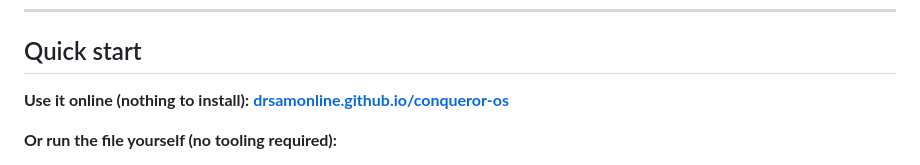
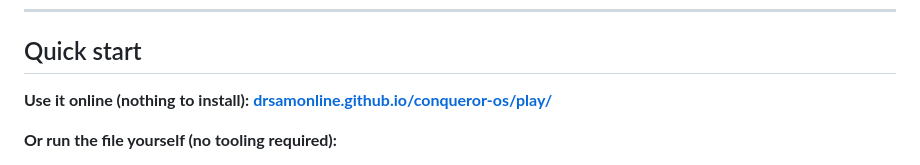
Before and after one commit to drsamonline/conqueror-os, a Markdown page: README.md, the part around the change. Drawn GitHub-style.

Commit message:
Fix mislabeled link text (show /play/ URL, matching href)

```diff
--- a/README.md
+++ b/README.md
@@ -103,7 +103,7 @@ Conqueror OS is a self-contained personal application for building mental resili
 
 ## Quick start
 
-**Use it online (nothing to install):** **[drsamonline.github.io/conqueror-os](https://drsamonline.github.io/conqueror-os/play/)**
+**Use it online (nothing to install):** **[drsamonline.github.io/conqueror-os/play/](https://drsamonline.github.io/conqueror-os/play/)**
 
 **Or run the file yourself (no tooling required):**
 
```
